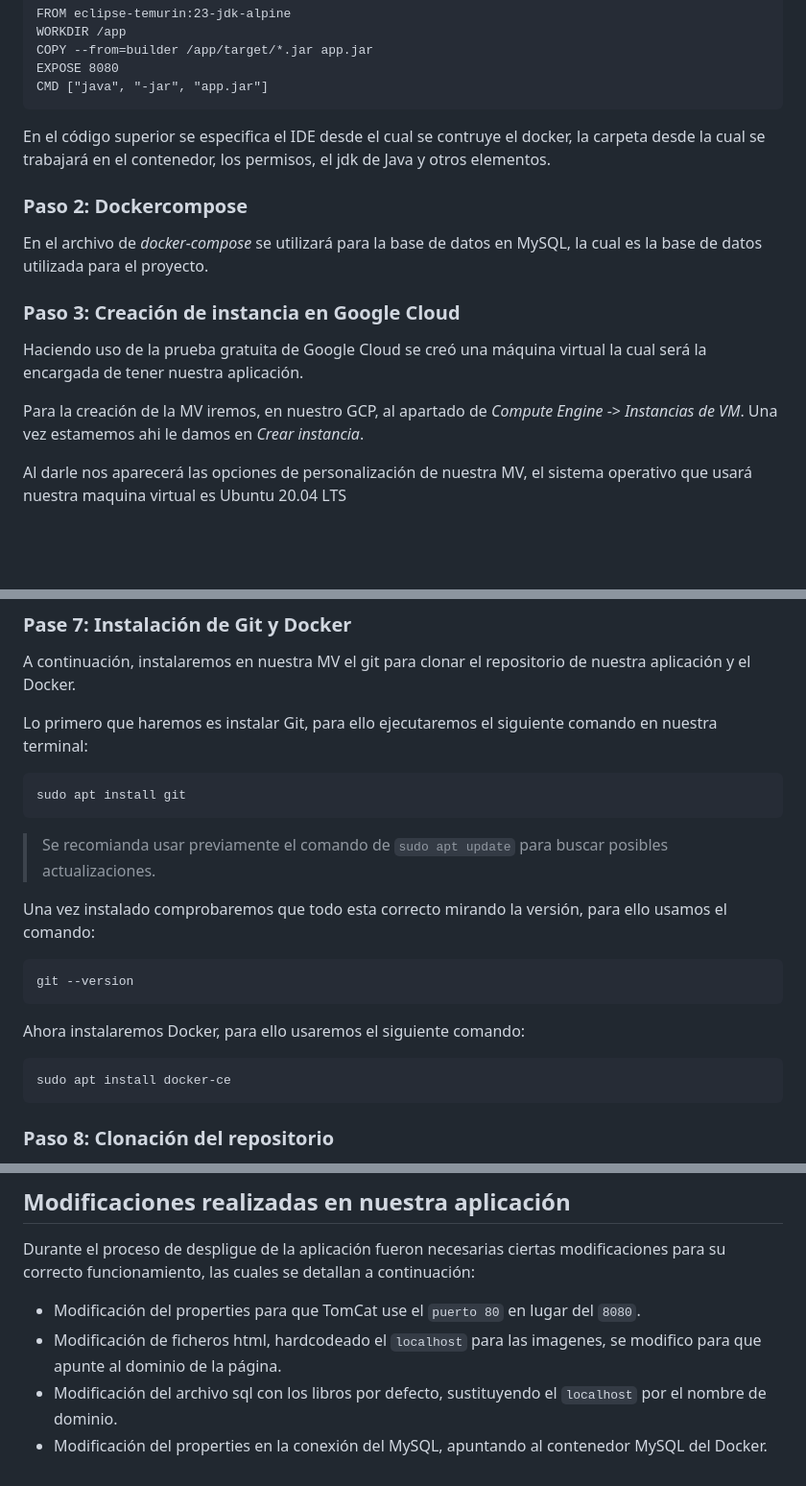
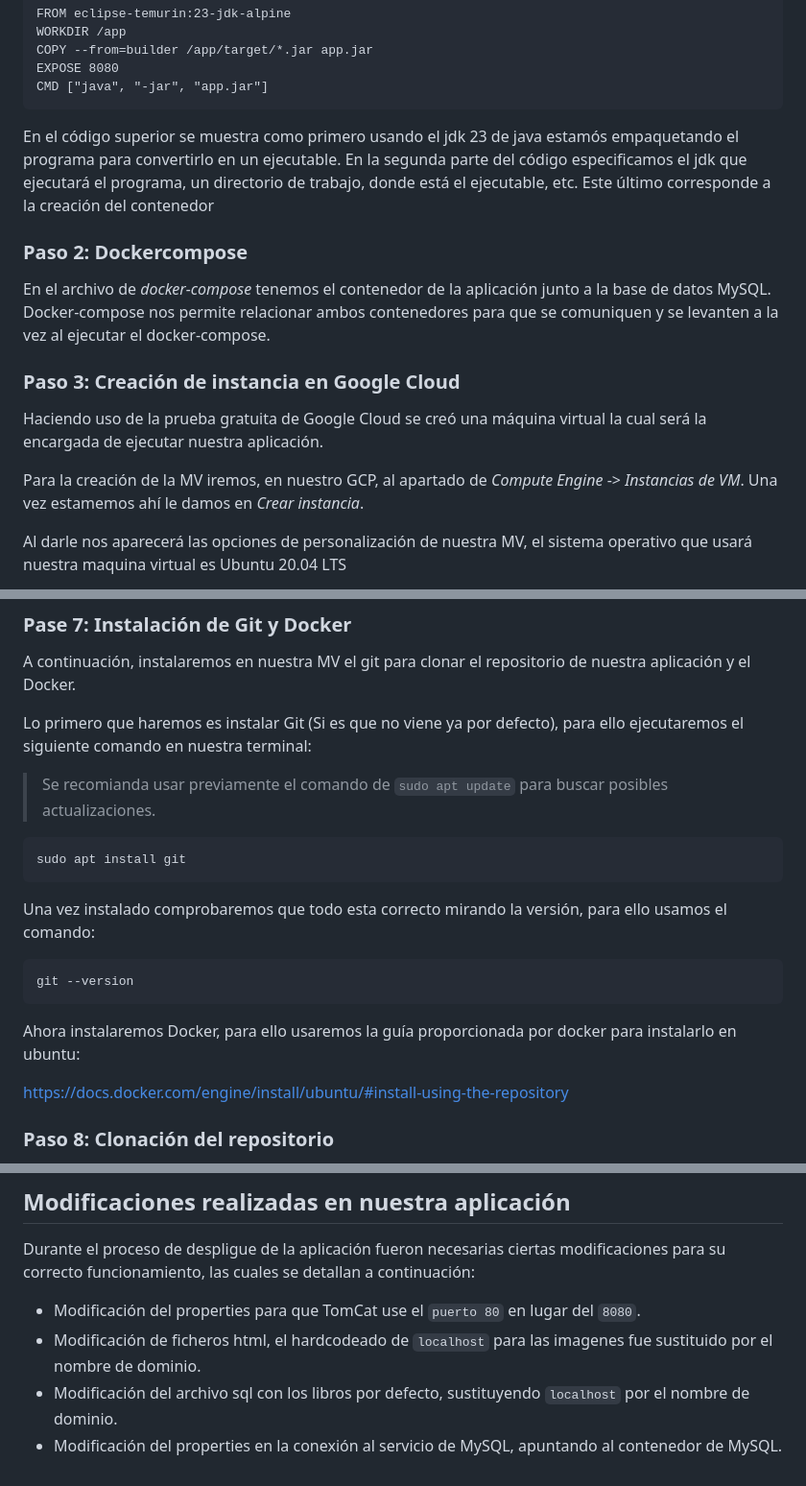
Before and after one commit to ImAle/Biblioteca, a Markdown page: README.md, 3 parts joined by grey strips. Shown at 96% size. Rendered like a GitHub page; blank space fills up the shorter version.

Commit message:
Update README.md
Pequeñas correcciones

````diff
--- a/README.md
+++ b/README.md
@@ -41,17 +41,17 @@ COPY --from=builder /app/target/*.jar app.jar
 EXPOSE 8080
 CMD ["java", "-jar", "app.jar"]
 ```
-En el código superior se especifica el IDE desde el cual se contruye el docker, la carpeta desde la cual se trabajará en el contenedor, los permisos, el jdk de Java y otros elementos.<br>
+En el código superior se muestra como primero usando el jdk 23 de java estamós empaquetando el programa para convertirlo en un ejecutable. En la segunda parte del código especificamos el jdk que ejecutará el programa, un directorio de trabajo, donde está el ejecutable, etc. Este último corresponde a la creación del contenedor<br>
 
 ### Paso 2: Dockercompose <a id="id4"></a>
 
-En el archivo de *docker-compose* se utilizará para la base de datos en MySQL, la cual es la base de datos utilizada para el proyecto.
+En el archivo de *docker-compose* tenemos el contenedor de la aplicación junto a la base de datos MySQL. Docker-compose nos permite relacionar ambos contenedores para que se comuniquen y se levanten a la vez al ejecutar el docker-compose.
 
 ### Paso 3: Creación de instancia en Google Cloud <a id="id5"></a>
 
-Haciendo uso de la prueba gratuita de Google Cloud se creó una máquina virtual la cual será la encargada de tener nuestra aplicación.<br>
+Haciendo uso de la prueba gratuita de Google Cloud se creó una máquina virtual la cual será la encargada de ejecutar nuestra aplicación.<br>
 
-Para la creación de la MV iremos, en nuestro GCP, al apartado de *Compute Engine* -> *Instancias de VM*. Una vez estamemos ahi le damos en *Crear instancia*.<br>
+Para la creación de la MV iremos, en nuestro GCP, al apartado de *Compute Engine* -> *Instancias de VM*. Una vez estamemos ahí le damos en *Crear instancia*.<br>
 
 Al darle nos aparecerá las opciones de personalización de nuestra MV, el sistema operativo que usará nuestra maquina virtual es Ubuntu 20.04 LTS
 
@@ -81,12 +81,12 @@ En este paso se modifica el firewall para que se habiliten los puerto 80 (http)
 
 A continuación, instalaremos en nuestra MV el git para clonar el repositorio de nuestra aplicación y el Docker.<br>
 
-Lo primero que haremos es instalar Git, para ello ejecutaremos el siguiente comando en nuestra terminal:
+Lo primero que haremos es instalar Git (Si es que no viene ya por defecto), para ello ejecutaremos el siguiente comando en nuestra terminal:
+> Se recomianda usar previamente el comando de `sudo apt update` para buscar posibles actualizaciones.
+
 ```
 sudo apt install git
 ```
-
-> Se recomianda usar previamente el comando de `sudo apt update` para buscar posibles actualizaciones.
 
 Una vez instalado comprobaremos que todo esta correcto mirando la versión, para ello usamos el comando:
 
@@ -94,10 +94,9 @@ Una vez instalado comprobaremos que todo esta correcto mirando la versión, para
 git --version
 ```
 
-Ahora instalaremos Docker, para ello usaremos el siguiente comando:
-```
-sudo apt install docker-ce
-```
+Ahora instalaremos Docker, para ello usaremos la guía proporcionada por docker para instalarlo en ubuntu:
+
+https://docs.docker.com/engine/install/ubuntu/#install-using-the-repository
 
 ### Paso 8: Clonación del repositorio <a id="id10"></a>
 
@@ -121,6 +120,6 @@ Si todo esta correcto nuestra aplicación se ejecutará sin problema alguno.
 Durante el proceso de despligue de la aplicación fueron necesarias ciertas modificaciones para su correcto funcionamiento, las cuales se detallan a continuación:
 
 - Modificación del properties para que TomCat use el `puerto 80` en lugar del `8080`.
-- Modificación de ficheros html, hardcodeado el `localhost` para las imagenes, se modifico para que apunte al dominio de la página.
-- Modificación del archivo sql con los libros por defecto, sustituyendo el `localhost` por el nombre de dominio.
-- Modificación del properties en la conexión del MySQL, apuntando al contenedor MySQL del Docker.
+- Modificación de ficheros html, el hardcodeado de `localhost` para las imagenes fue sustituido por el nombre de dominio.
+- Modificación del archivo sql con los libros por defecto, sustituyendo `localhost` por el nombre de dominio.
+- Modificación del properties en la conexión al servicio de MySQL, apuntando al contenedor de MySQL.
````
Also changed, not shown: other parts of README.md (+3 -3 lines).
